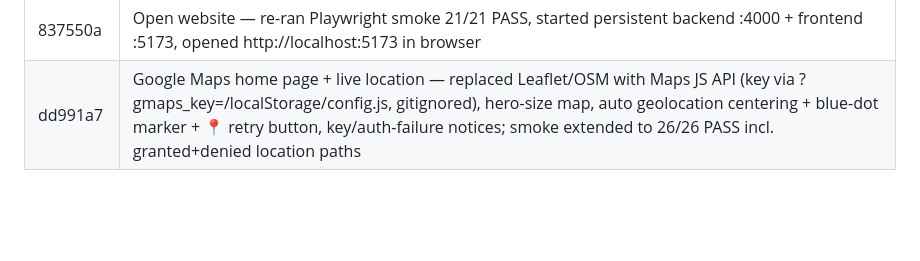
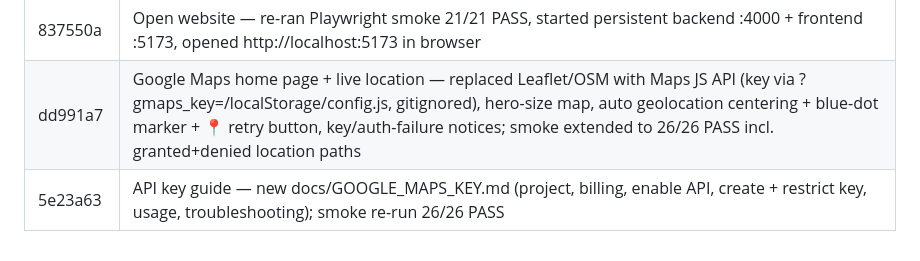
Before and after one commit to desumidhun2006/park_cast, a Markdown page: journey.md, the part around the change. GitHub-like rendering; blank space fills up the shorter version.

Commit message:
docs: update journey.md with commit 5e23a63

```diff
--- a/journey.md
+++ b/journey.md
@@ -33,3 +33,4 @@ Execution Frequency: This entire 5-step protocol must be repeated for every sing
 | d7e6e3d | Frontend polish — trip planner default arrival (+60m), results hint, button types/a11y, removed dead code; hardened smoke test wait (trip-saved marker); Playwright 21/21 PASS |
 | 837550a | Open website — re-ran Playwright smoke 21/21 PASS, started persistent backend :4000 + frontend :5173, opened http://localhost:5173 in browser |
 | dd991a7 | Google Maps home page + live location — replaced Leaflet/OSM with Maps JS API (key via ?gmaps_key=/localStorage/config.js, gitignored), hero-size map, auto geolocation centering + blue-dot marker + 📍 retry button, key/auth-failure notices; smoke extended to 26/26 PASS incl. granted+denied location paths |
+| 5e23a63 | API key guide — new docs/GOOGLE_MAPS_KEY.md (project, billing, enable API, create + restrict key, usage, troubleshooting); smoke re-run 26/26 PASS |
```
